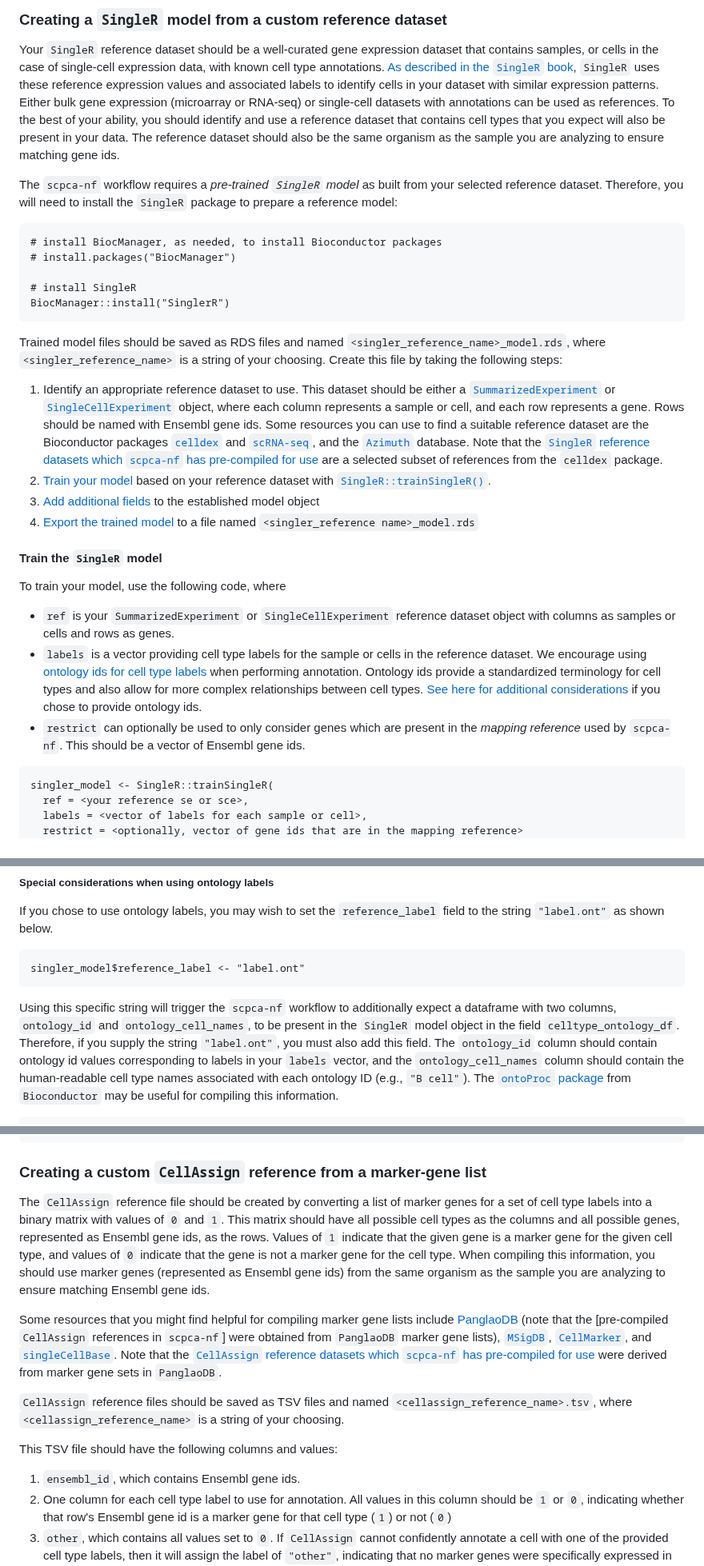
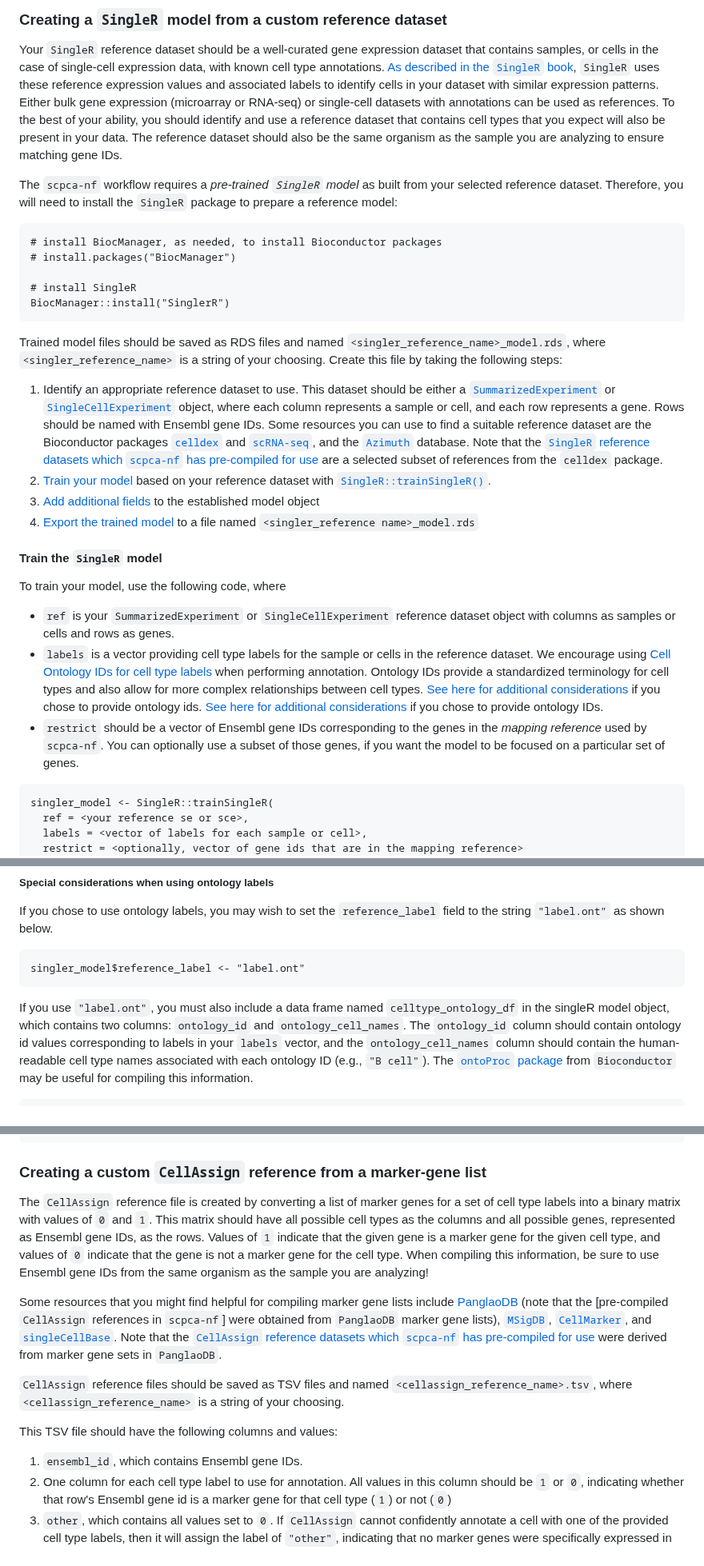
Before and after one commit to AlexsLemonade/scpca-nf, a Markdown page: custom-celltype-references.md, 3 parts joined by grey strips. Shown at 80% size. Rendered like a GitHub page.

Commit message:
Apply suggestions from code review
Co-authored-by: Joshua Shapiro <josh.shapiro@ccdatalab.org>

````diff
--- a/custom-celltype-references.md
+++ b/custom-celltype-references.md
@@ -39,7 +39,7 @@ Your `SingleR` reference dataset should be a well-curated gene expression datase
 [As described in the `SingleR` book](https://bioconductor.org/books/release/SingleRBook/), `SingleR` uses these reference expression values and associated labels to identify cells in your dataset with similar expression patterns.
 Either bulk gene expression (microarray or RNA-seq) or single-cell datasets with annotations can be used as references.
 To the best of your ability, you should identify and use a reference dataset that contains cell types that you expect will also be present in your data.
-The reference dataset should also be the same organism as the sample you are analyzing to ensure matching gene ids.
+The reference dataset should also be the same organism as the sample you are analyzing to ensure matching gene IDs.
 
 The `scpca-nf` workflow requires a _pre-trained `SingleR` model_ as built from your selected reference dataset.
 Therefore, you will need to install the `SingleR` package to prepare a reference model:
@@ -57,7 +57,7 @@ Create this file by taking the following steps:
 
 1. Identify an appropriate reference dataset to use.
 This dataset should be either a [`SummarizedExperiment`](https://rdrr.io/bioc/SummarizedExperiment/man/SummarizedExperiment-class.html) or [`SingleCellExperiment`](https://rdrr.io/bioc/SingleCellExperiment/man/SingleCellExperiment.html) object, where each column represents a sample or cell, and each row represents a gene.
-Rows should be named with Ensembl gene ids.
+Rows should be named with Ensembl gene IDs.
 Some resources you can use to find a suitable reference dataset are the Bioconductor packages [`celldex`](https://bioconductor.org/packages/release/data/experiment/vignettes/celldex/inst/doc/userguide.html) and [`scRNA-seq`](https://bioconductor.org/packages/release/data/experiment/html/scRNAseq.html), and the [`Azimuth`](https://azimuth.hubmapconsortium.org/references/) database.
 Note that the [`SingleR` reference datasets which `scpca-nf` has pre-compiled for use](./external-instructions.md#singler-references) are a selected subset of references from the `celldex` package.
 2. [Train your model](#train-the-singler-model) based on your reference dataset with [`SingleR::trainSingleR()`](https://rdrr.io/github/LTLA/SingleR/man/trainSingleR.html).
@@ -71,11 +71,12 @@ To train your model, use the following code, where
 
 - `ref` is your `SummarizedExperiment` or `SingleCellExperiment` reference dataset object with columns as samples or cells and rows as genes.
 - `labels` is a vector providing cell type labels for the sample or cells in the reference dataset.
-We encourage using [ontology ids for cell type labels](https://www.ebi.ac.uk/ols/ontologies/cl) when performing annotation.
-Ontology ids provide a standardized terminology for cell types and also allow for more complex relationships between cell types.
+We encourage using [Cell Ontology IDs for cell type labels](https://www.ebi.ac.uk/ols/ontologies/cl) when performing annotation.
+Ontology IDs provide a standardized terminology for cell types and also allow for more complex relationships between cell types.
 [See here for additional considerations](#special-considerations-when-using-ontology-labels) if you chose to provide ontology ids.
-- `restrict` can optionally be used to only consider genes which are present in the _mapping reference_ used by `scpca-nf`.
-This should be a vector of Ensembl gene ids.
+[See here for additional considerations](#special-considerations-when-using-ontology-labels) if you chose to provide ontology IDs.
+- `restrict` should be a vector of Ensembl gene IDs corresponding to the genes in the _mapping reference_ used by `scpca-nf`.
+You can optionally use a subset of those genes, if you want the model to be focused on a particular set of genes.
 
 ```
 singler_model <- SingleR::trainSingleR(
@@ -110,8 +111,7 @@ If you chose to use ontology labels, you may wish to set the `reference_label` f
 singler_model$reference_label <- "label.ont"
 ```
 
-Using this specific string will trigger the `scpca-nf` workflow to additionally expect a dataframe with two columns, `ontology_id` and `ontology_cell_names`, to be present in the `SingleR` model object in the field `celltype_ontology_df`.
-Therefore, if you supply the string `"label.ont"`, you must also add this field.
+If you use `"label.ont"`, you must also include a data frame named `celltype_ontology_df` in the singleR model object, which contains two columns: `ontology_id` and `ontology_cell_names`.
 The `ontology_id` column should contain ontology id values corresponding to labels in your `labels` vector, and the `ontology_cell_names` column should contain the human-readable cell type names associated with each ontology ID (e.g., `"B cell"`).
 The [`ontoProc` package](https://bioconductor.org/packages/release/bioc/html/ontoProc.html) from `Bioconductor` may be useful for compiling this information.
 
@@ -134,10 +134,10 @@ readr::write_rds(singler_model, model_file_name)
 
 ### Creating a custom `CellAssign` reference from a marker-gene list
 
-The `CellAssign` reference file should be created by converting a list of marker genes for a set of cell type labels into a binary matrix with values of `0` and `1`.
-This matrix should have all possible cell types as the columns and all possible genes, represented as Ensembl gene ids, as the rows.
+The `CellAssign` reference file is created by converting a list of marker genes for a set of cell type labels into a binary matrix with values of `0` and `1`.
+This matrix should have all possible cell types as the columns and all possible genes, represented as Ensembl gene IDs, as the rows.
 Values of `1` indicate that the given gene is a marker gene for the given cell type, and values of `0` indicate that the gene is not a marker gene for the cell type.
-When compiling this information, you should use marker genes (represented as Ensembl gene ids) from the same organism as the sample you are analyzing to ensure matching Ensembl gene ids.
+When compiling this information, be sure to use Ensembl gene IDs from the same organism as the sample you are analyzing!
 
 Some resources that you might find helpful for compiling marker gene lists include [PanglaoDB](https://panglaodb.se/) (note that the [pre-compiled `CellAssign` references in `scpca-nf`] were obtained from `PanglaoDB` marker gene lists), [`MSigDB`](https://www.gsea-msigdb.org/gsea/msigdb/genesets.jsp?collection=C8), [`CellMarker`](http://bio-bigdata.hrbmu.edu.cn/CellMarker/), and [`singleCellBase`](http://cloud.capitalbiotech.com/SingleCellBase/).
 Note that the [`CellAssign` reference datasets which `scpca-nf` has pre-compiled for use](./external-instructions.md/#cellassign-references) were derived from marker gene sets in `PanglaoDB`.
@@ -146,7 +146,7 @@ Note that the [`CellAssign` reference datasets which `scpca-nf` has pre-compiled
 
 This TSV file should have the following columns and values:
 
-1. `ensembl_id`, which contains Ensembl gene ids.
+1. `ensembl_id`, which contains Ensembl gene IDs.
 2. One column for each cell type label to use for annotation.
 All values in this column should be `1` or `0`, indicating whether that row's Ensembl gene id is a marker gene for that cell type (`1`) or not (`0`)
 3. `other`, which contains all values set to `0`.
````
Also changed, not shown: other parts of custom-celltype-references.md (+1 -1 lines).
